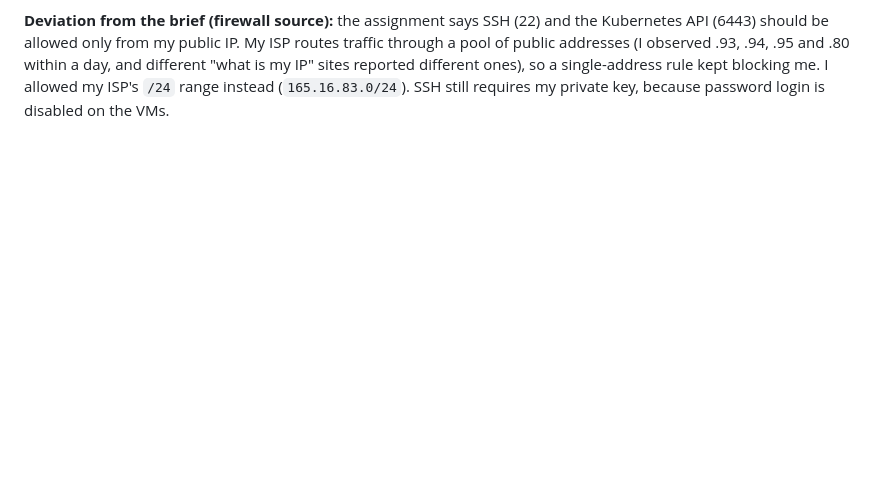
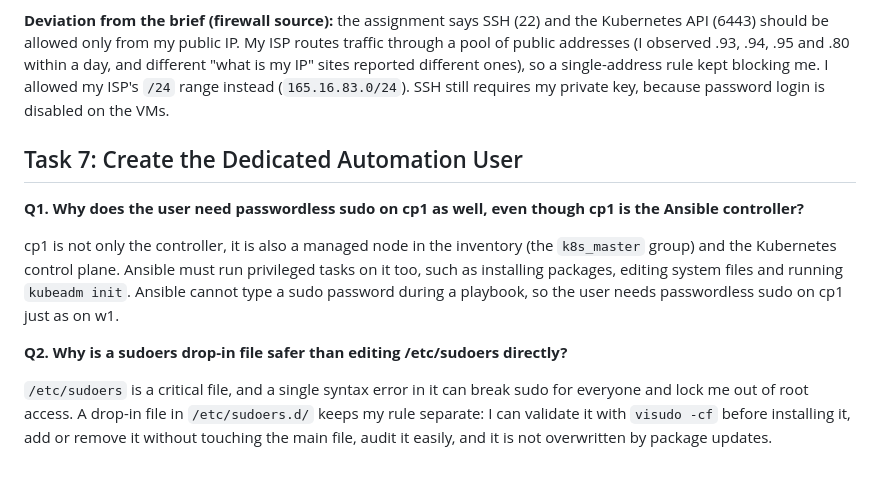
Before and after one commit to bessanZain/k8s-devops-final-project, a Markdown page: README.md, the part around the change. Rendered like a GitHub page; blank space fills up the shorter version.

Commit message:
Add Task 7 documentation and screenshots

```diff
--- a/README.md
+++ b/README.md
@@ -57,3 +57,12 @@ Many things record the nodes' private addresses: the `/etc/hosts` entries writte
 The state file maps my code to the real resources Terraform created. It holds every resource's attributes, such as IDs, IP addresses, and configuration, and it can contain sensitive values in plain text. It must never go to Git, especially a public repo, because it would reveal my infrastructure and any secrets inside it. Sharing it can also cause conflicts, since it must always match the real environment.
 
 **Deviation from the brief (firewall source):** the assignment says SSH (22) and the Kubernetes API (6443) should be allowed only from my public IP. My ISP routes traffic through a pool of public addresses (I observed .93, .94, .95 and .80 within a day, and different "what is my IP" sites reported different ones), so a single-address rule kept blocking me. I allowed my ISP's `/24` range instead (`165.16.83.0/24`). SSH still requires my private key, because password login is disabled on the VMs.
+
+## Task 7: Create the Dedicated Automation User
+**Q1. Why does the user need passwordless sudo on cp1 as well, even though cp1 is the Ansible controller?**
+
+cp1 is not only the controller, it is also a managed node in the inventory (the `k8s_master` group) and the Kubernetes control plane. Ansible must run privileged tasks on it too, such as installing packages, editing system files and running `kubeadm init`. Ansible cannot type a sudo password during a playbook, so the user needs passwordless sudo on cp1 just as on w1.
+
+**Q2. Why is a sudoers drop-in file safer than editing /etc/sudoers directly?**
+
+`/etc/sudoers` is a critical file, and a single syntax error in it can break sudo for everyone and lock me out of root access. A drop-in file in `/etc/sudoers.d/` keeps my rule separate: I can validate it with `visudo -cf` before installing it, add or remove it without touching the main file, audit it easily, and it is not overwritten by package updates.
```
